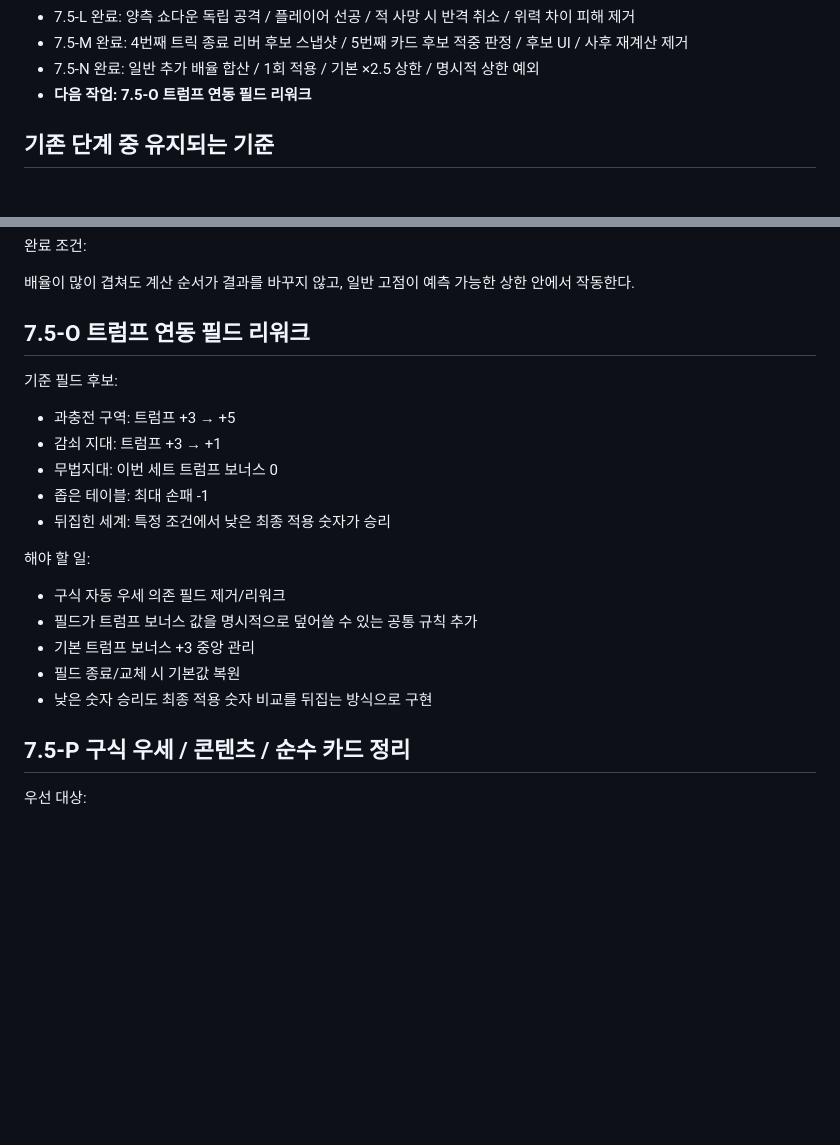
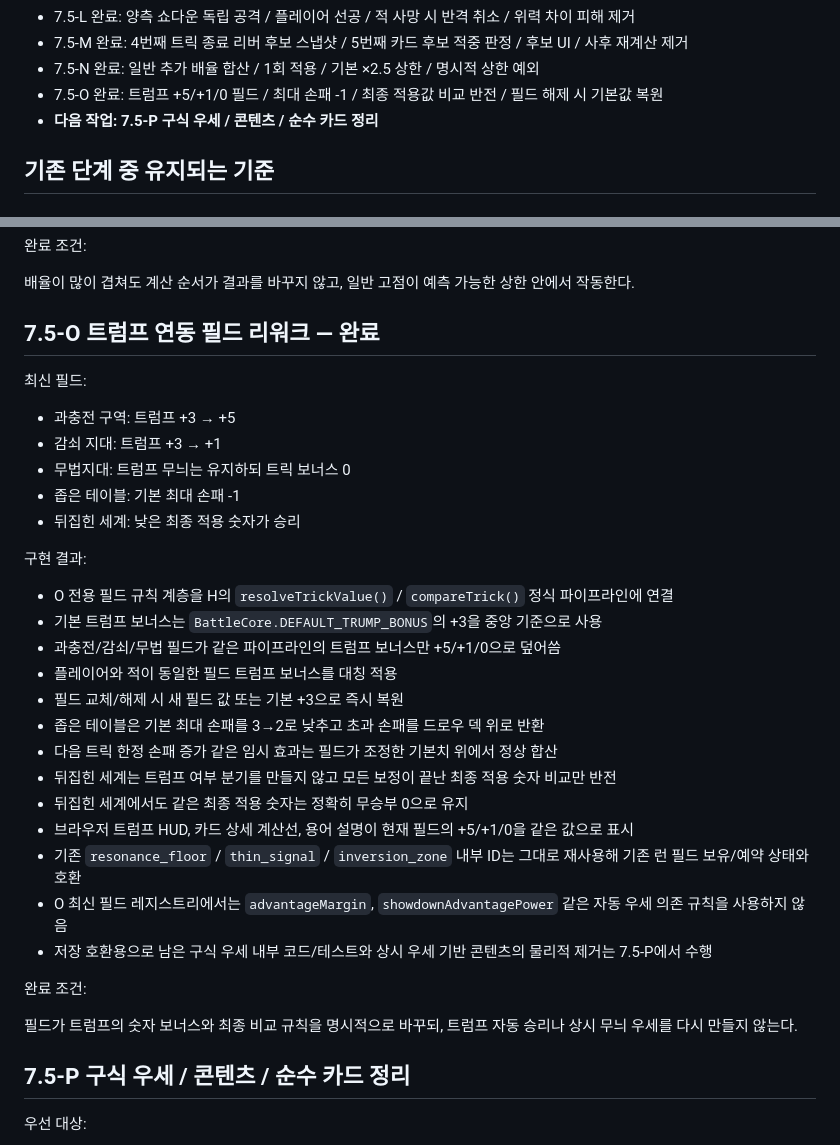
Before and after one commit to EpicenterGUY/trick-rogue, a Markdown page: docs/roadmap.md, 2 parts joined by grey strips. Drawn GitHub-style; blank space fills up the shorter version.

Commit message:
docs: mark 7.5-O complete

```diff
--- a/docs/roadmap.md
+++ b/docs/roadmap.md
@@ -45,7 +45,8 @@
 - 7.5-L 완료: 양측 쇼다운 독립 공격 / 플레이어 선공 / 적 사망 시 반격 취소 / 위력 차이 피해 제거
 - 7.5-M 완료: 4번째 트릭 종료 리버 후보 스냅샷 / 5번째 카드 후보 적중 판정 / 후보 UI / 사후 재계산 제거
 - 7.5-N 완료: 일반 추가 배율 합산 / 1회 적용 / 기본 ×2.5 상한 / 명시적 상한 예외
-- **다음 작업: 7.5-O 트럼프 연동 필드 리워크**
+- 7.5-O 완료: 트럼프 +5/+1/0 필드 / 최대 손패 -1 / 최종 적용값 비교 반전 / 필드 해제 시 기본값 복원
+- **다음 작업: 7.5-P 구식 우세 / 콘텐츠 / 순수 카드 정리**
 
 ## 기존 단계 중 유지되는 기준
 
@@ -284,23 +285,35 @@
 
 배율이 많이 겹쳐도 계산 순서가 결과를 바꾸지 않고, 일반 고점이 예측 가능한 상한 안에서 작동한다.
 
-## 7.5-O 트럼프 연동 필드 리워크
+## 7.5-O 트럼프 연동 필드 리워크 — 완료
 
-기준 필드 후보:
+최신 필드:
 
 - 과충전 구역: 트럼프 +3 → +5
 - 감쇠 지대: 트럼프 +3 → +1
-- 무법지대: 이번 세트 트럼프 보너스 0
-- 좁은 테이블: 최대 손패 -1
-- 뒤집힌 세계: 특정 조건에서 낮은 최종 적용 숫자가 승리
+- 무법지대: 트럼프 무늬는 유지하되 트릭 보너스 0
+- 좁은 테이블: 기본 최대 손패 -1
+- 뒤집힌 세계: 낮은 최종 적용 숫자가 승리
 
-해야 할 일:
+구현 결과:
 
-- 구식 자동 우세 의존 필드 제거/리워크
-- 필드가 트럼프 보너스 값을 명시적으로 덮어쓸 수 있는 공통 규칙 추가
-- 기본 트럼프 보너스 +3 중앙 관리
-- 필드 종료/교체 시 기본값 복원
-- 낮은 숫자 승리도 최종 적용 숫자 비교를 뒤집는 방식으로 구현
+- O 전용 필드 규칙 계층을 H의 `resolveTrickValue()` / `compareTrick()` 정식 파이프라인에 연결
+- 기본 트럼프 보너스는 `BattleCore.DEFAULT_TRUMP_BONUS`의 +3을 중앙 기준으로 사용
+- 과충전/감쇠/무법 필드가 같은 파이프라인의 트럼프 보너스만 +5/+1/0으로 덮어씀
+- 플레이어와 적이 동일한 필드 트럼프 보너스를 대칭 적용
+- 필드 교체/해제 시 새 필드 값 또는 기본 +3으로 즉시 복원
+- 좁은 테이블은 기본 최대 손패를 3→2로 낮추고 초과 손패를 드로우 덱 위로 반환
+- 다음 트릭 한정 손패 증가 같은 임시 효과는 필드가 조정한 기본치 위에서 정상 합산
+- 뒤집힌 세계는 트럼프 여부 분기를 만들지 않고 모든 보정이 끝난 최종 적용 숫자 비교만 반전
+- 뒤집힌 세계에서도 같은 최종 적용 숫자는 정확히 무승부 0으로 유지
+- 브라우저 트럼프 HUD, 카드 상세 계산선, 용어 설명이 현재 필드의 +5/+1/0을 같은 값으로 표시
+- 기존 `resonance_floor` / `thin_signal` / `inversion_zone` 내부 ID는 그대로 재사용해 기존 런 필드 보유/예약 상태와 호환
+- O 최신 필드 레지스트리에서는 `advantageMargin`, `showdownAdvantagePower` 같은 자동 우세 의존 규칙을 사용하지 않음
+- 저장 호환용으로 남은 구식 우세 내부 코드/테스트와 상시 우세 기반 콘텐츠의 물리적 제거는 7.5-P에서 수행
+
+완료 조건:
+
+필드가 트럼프의 숫자 보너스와 최종 비교 규칙을 명시적으로 바꾸되, 트럼프 자동 승리나 상시 무늬 우세를 다시 만들지 않는다.
 
 ## 7.5-P 구식 우세 / 콘텐츠 / 순수 카드 정리
 
```
